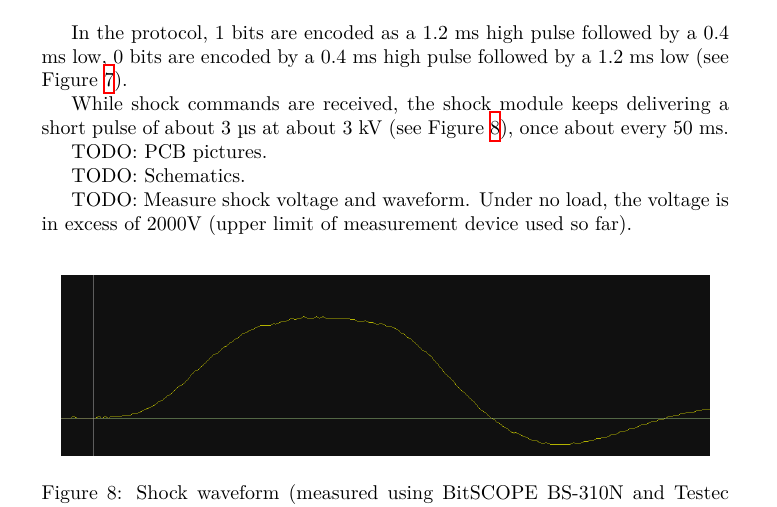
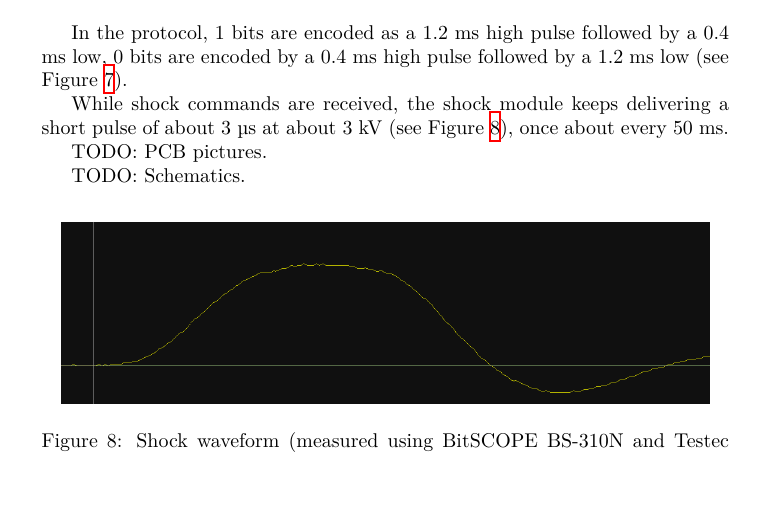
Before and after one commit to spth/cockshock, a LaTeX document (doc/cockshock.tex): part of page 6 of 8, cut so that both start at the same text, the shorter picture padded with empty space. Compiled offline with XeLaTeX.

Commit message:
Update TODO on shock measurement

```diff
--- a/doc/cockshock.tex
+++ b/doc/cockshock.tex
@@ -194,8 +194,6 @@ TODO: PCB pictures.
 
 TODO: Schematics.
 
-TODO: Measure shock voltage and waveform. Under no load, the voltage is in excess of 2000V (upper limit of measurement device used so far).
-
 \section{Hack: Disable the 3-minute auto-shutdown timeout}
 
 A simple modification would be replacing the tilt switch in the shock unit by a slow (0.01 Hz to 10 Hz) Oscillator to disable the 3-minute auto-shutdown timeout.
```
